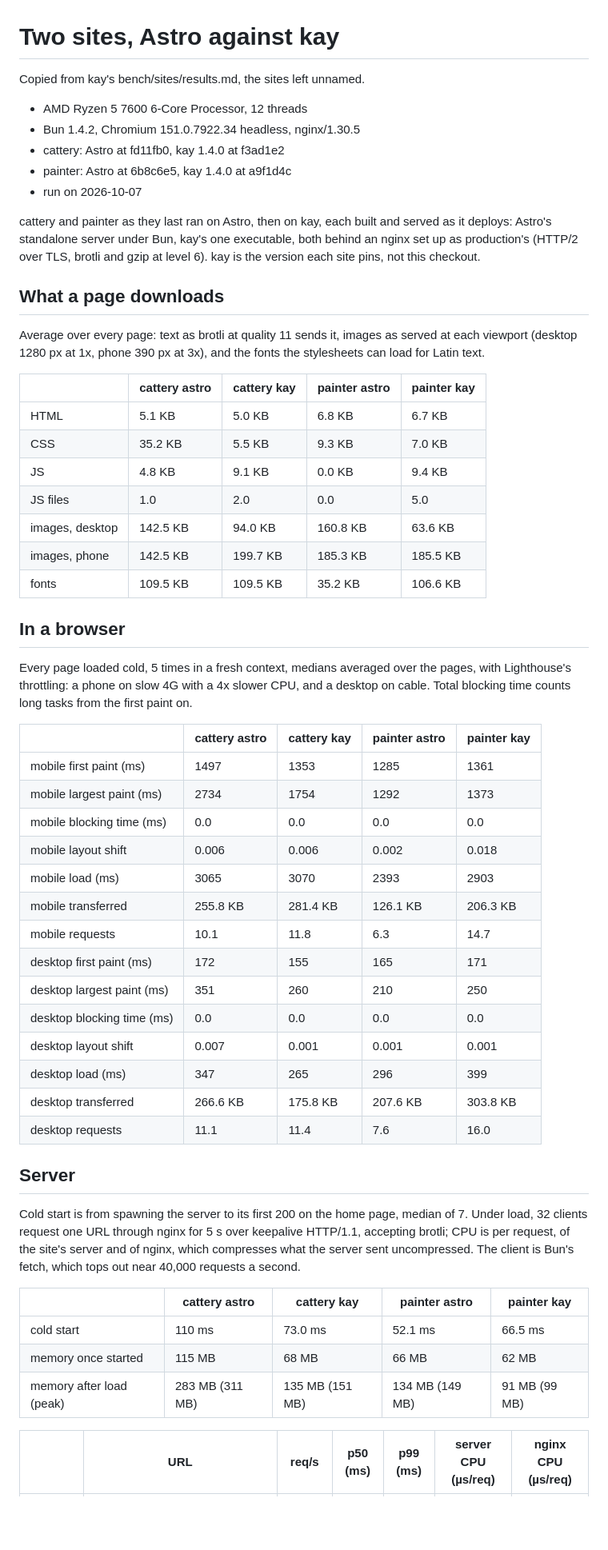
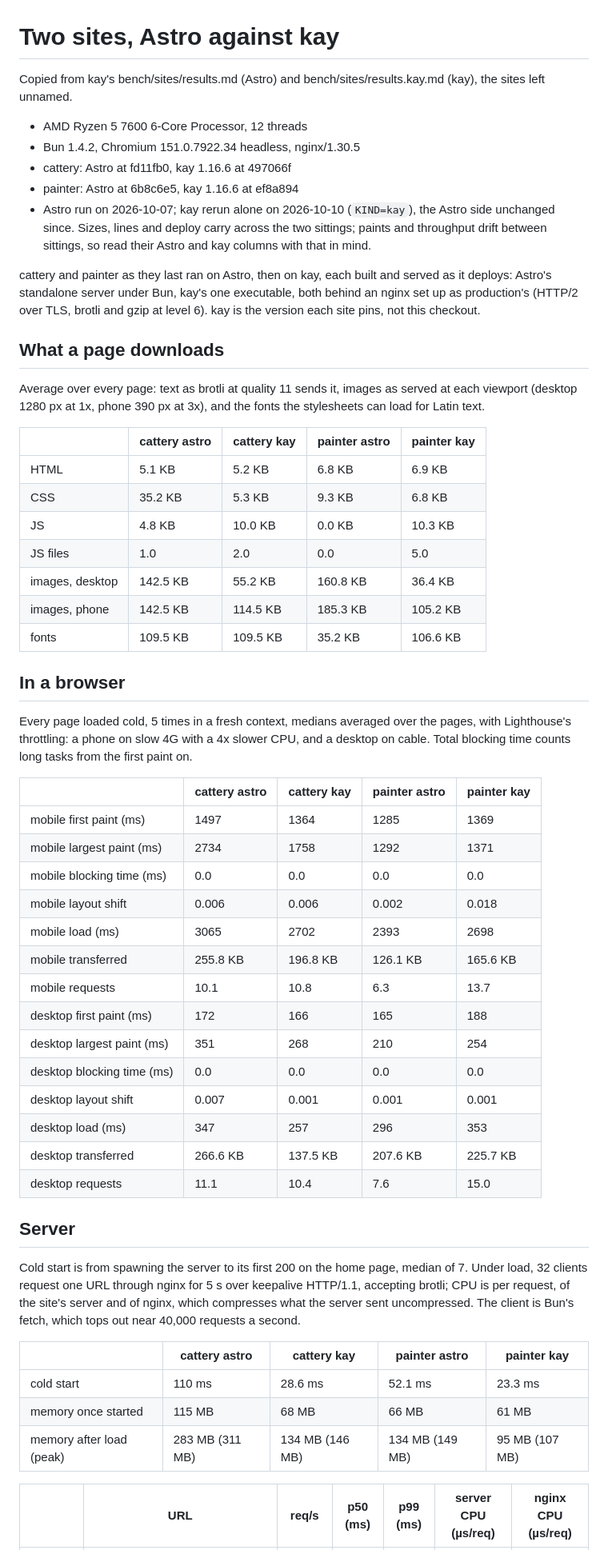
Before and after one commit to Kayno0o/devlog, a Markdown page: bench/astro-ports.md, the part around one of its changes. Shown at 80% size. Rendered like a GitHub page; blank space fills up the shorter version.

Commit message:
docs(posts): Astro ports' kay side rerun on kay 1.16.6, AVIF images and slower builds

```diff
--- a/bench/astro-ports.md
+++ b/bench/astro-ports.md
@@ -1,12 +1,12 @@
 # Two sites, Astro against kay
 
-Copied from kay's bench/sites/results.md, the sites left unnamed.
+Copied from kay's bench/sites/results.md (Astro) and bench/sites/results.kay.md (kay), the sites left unnamed.
 
 - AMD Ryzen 5 7600 6-Core Processor, 12 threads
 - Bun 1.4.2, Chromium 151.0.7922.34 headless, nginx/1.30.5
-- cattery: Astro at fd11fb0, kay 1.4.0 at f3ad1e2
-- painter: Astro at 6b8c6e5, kay 1.4.0 at a9f1d4c
-- run on 2026-10-07
+- cattery: Astro at fd11fb0, kay 1.16.6 at 497066f
+- painter: Astro at 6b8c6e5, kay 1.16.6 at ef8a894
+- Astro run on 2026-10-07; kay rerun alone on 2026-10-10 (`KIND=kay`), the Astro side unchanged since. Sizes, lines and deploy carry across the two sittings; paints and throughput drift between sittings, so read their Astro and kay columns with that in mind.
 
 cattery and painter as they last ran on Astro, then on kay, each built and served as it deploys: Astro's standalone server under Bun, kay's one executable, both behind an nginx set up as production's (HTTP/2 over TLS, brotli and gzip at level 6). kay is the version each site pins, not this checkout.
 
@@ -16,12 +16,12 @@ Average over every page: text as brotli at quality 11 sends it, images as served
 
 |  | cattery astro | cattery kay | painter astro | painter kay |
 | --- | --- | --- | --- | --- |
-| HTML | 5.1 KB | 5.0 KB | 6.8 KB | 6.7 KB |
-| CSS | 35.2 KB | 5.5 KB | 9.3 KB | 7.0 KB |
-| JS | 4.8 KB | 9.1 KB | 0.0 KB | 9.4 KB |
+| HTML | 5.1 KB | 5.2 KB | 6.8 KB | 6.9 KB |
+| CSS | 35.2 KB | 5.3 KB | 9.3 KB | 6.8 KB |
+| JS | 4.8 KB | 10.0 KB | 0.0 KB | 10.3 KB |
 | JS files | 1.0 | 2.0 | 0.0 | 5.0 |
-| images, desktop | 142.5 KB | 94.0 KB | 160.8 KB | 63.6 KB |
-| images, phone | 142.5 KB | 199.7 KB | 185.3 KB | 185.5 KB |
+| images, desktop | 142.5 KB | 55.2 KB | 160.8 KB | 36.4 KB |
+| images, phone | 142.5 KB | 114.5 KB | 185.3 KB | 105.2 KB |
 | fonts | 109.5 KB | 109.5 KB | 35.2 KB | 106.6 KB |
 
 ## In a browser
@@ -30,20 +30,20 @@ Every page loaded cold, 5 times in a fresh context, medians averaged over the pa
 
 |  | cattery astro | cattery kay | painter astro | painter kay |
 | --- | --- | --- | --- | --- |
-| mobile first paint (ms) | 1497 | 1353 | 1285 | 1361 |
-| mobile largest paint (ms) | 2734 | 1754 | 1292 | 1373 |
+| mobile first paint (ms) | 1497 | 1364 | 1285 | 1369 |
+| mobile largest paint (ms) | 2734 | 1758 | 1292 | 1371 |
 | mobile blocking time (ms) | 0.0 | 0.0 | 0.0 | 0.0 |
 | mobile layout shift | 0.006 | 0.006 | 0.002 | 0.018 |
-| mobile load (ms) | 3065 | 3070 | 2393 | 2903 |
-| mobile transferred | 255.8 KB | 281.4 KB | 126.1 KB | 206.3 KB |
-| mobile requests | 10.1 | 11.8 | 6.3 | 14.7 |
-| desktop first paint (ms) | 172 | 155 | 165 | 171 |
-| desktop largest paint (ms) | 351 | 260 | 210 | 250 |
+| mobile load (ms) | 3065 | 2702 | 2393 | 2698 |
+| mobile transferred | 255.8 KB | 196.8 KB | 126.1 KB | 165.6 KB |
+| mobile requests | 10.1 | 10.8 | 6.3 | 13.7 |
+| desktop first paint (ms) | 172 | 166 | 165 | 188 |
+| desktop largest paint (ms) | 351 | 268 | 210 | 254 |
 | desktop blocking time (ms) | 0.0 | 0.0 | 0.0 | 0.0 |
 | desktop layout shift | 0.007 | 0.001 | 0.001 | 0.001 |
-| desktop load (ms) | 347 | 265 | 296 | 399 |
-| desktop transferred | 266.6 KB | 175.8 KB | 207.6 KB | 303.8 KB |
-| desktop requests | 11.1 | 11.4 | 7.6 | 16.0 |
+| desktop load (ms) | 347 | 257 | 296 | 353 |
+| desktop transferred | 266.6 KB | 137.5 KB | 207.6 KB | 225.7 KB |
+| desktop requests | 11.1 | 10.4 | 7.6 | 15.0 |
 
 ## Server
 
@@ -51,9 +51,9 @@ Cold start is from spawning the server to its first 200 on the home page, median
 
 |  | cattery astro | cattery kay | painter astro | painter kay |
 | --- | --- | --- | --- | --- |
-| cold start | 110 ms | 73.0 ms | 52.1 ms | 66.5 ms |
-| memory once started | 115 MB | 68 MB | 66 MB | 62 MB |
-| memory after load (peak) | 283 MB (311 MB) | 135 MB (151 MB) | 134 MB (149 MB) | 91 MB (99 MB) |
+| cold start | 110 ms | 28.6 ms | 52.1 ms | 23.3 ms |
+| memory once started | 115 MB | 68 MB | 66 MB | 61 MB |
+| memory after load (peak) | 283 MB (311 MB) | 134 MB (146 MB) | 134 MB (149 MB) | 95 MB (107 MB) |
 
 |  | URL | req/s | p50 (ms) | p99 (ms) | server CPU (µs/req) | nginx CPU (µs/req) |
 | --- | --- | --- | --- | --- | --- | --- |
```
Also changed, not shown: other parts of bench/astro-ports.md (+14 -14 lines), 1 other file.
